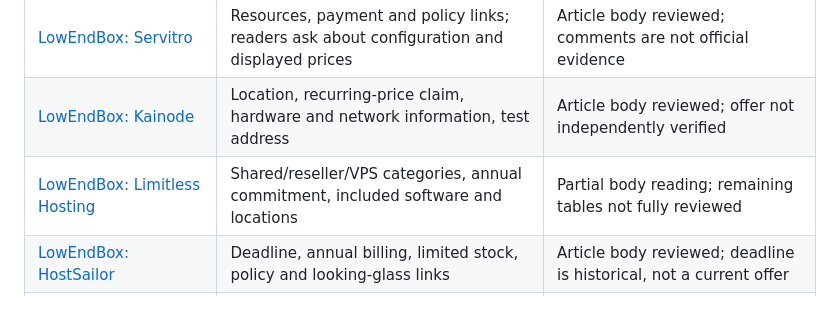
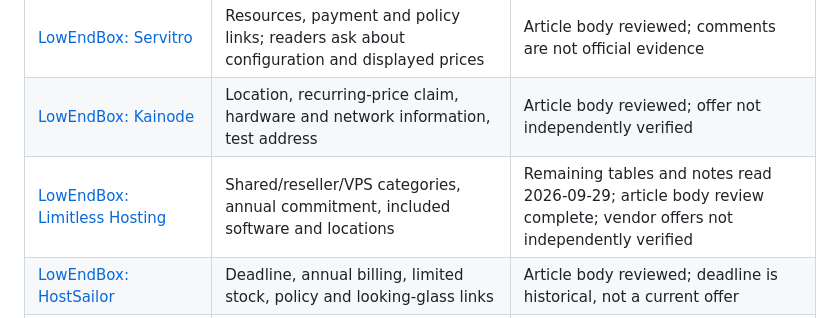
Before and after one commit to roblee-168/vps-deals-promo-radar, a Markdown page: docs/vps-deals-benchmark-2026-09-28.md, the part around the change. Rendered like a GitHub page.

Commit message:
Record daily benchmark reading and pending publication gate

```diff
--- a/docs/vps-deals-benchmark-2026-09-28.md
+++ b/docs/vps-deals-benchmark-2026-09-28.md
@@ -16,7 +16,7 @@ The records below supersede the initial investigation notes, which remain below
 | [LowEndBox: SiliconKiwi](https://lowendbox.com/blog/siliconkiwi-brings-budget-vps-coolify-apps-and-s3-storage-to-wellington-new-zealand/) | NZ currency, billing commitments, setup fee, transfer restrictions, apps and storage | Article body reviewed |
 | [LowEndBox: Servitro](https://lowendbox.com/blog/servitro-get-a-1gb-vps-for-12-year-or-a-4gb-vps-for-20-year-in-germany/) | Resources, payment and policy links; readers ask about configuration and displayed prices | Article body reviewed; comments are not official evidence |
 | [LowEndBox: Kainode](https://lowendbox.com/blog/cheap-vps-in-singapore-30-off-with-this-sweet-kainode-discount-code/) | Location, recurring-price claim, hardware and network information, test address | Article body reviewed; offer not independently verified |
-| [LowEndBox: Limitless Hosting](https://lowendbox.com/blog/limitless-hosting-10th-anniversary-sale-shared-hosting-reseller-hosting-and-vps-from-just-2-40-year/) | Shared/reseller/VPS categories, annual commitment, included software and locations | Partial body reading; remaining tables not fully reviewed |
+| [LowEndBox: Limitless Hosting](https://lowendbox.com/blog/limitless-hosting-10th-anniversary-sale-shared-hosting-reseller-hosting-and-vps-from-just-2-40-year/) | Shared/reseller/VPS categories, annual commitment, included software and locations | Remaining tables and notes read 2026-09-29; article body review complete; vendor offers not independently verified |
 | [LowEndBox: HostSailor](https://lowendbox.com/blog/flash-deal-hostsailors-70-lifetime-discount-is-on-until-august-31st-get-a-1gb-vps-for-less-than-18-year/) | Deadline, annual billing, limited stock, policy and looking-glass links | Article body reviewed; deadline is historical, not a current offer |
 | [LowEndBox: DediRock](https://lowendbox.com/blog/live-the-i9-dream-dedirocks-i9-powered-deals-are-here-and-so-much-more/) | Compute versus storage use cases, annual terms, hardware focus | Article body reviewed |
 | [LowEndBox: Cloudblast](https://lowendbox.com/blog/cloudblast-4gb-vps-for-only-e4-03-month-in-usa-nl-and-hong-kong-with-unlimited-bandwidth/) | Regional bandwidth differences, hourly/monthly billing, test downloads | Article body reviewed |
```
Also changed, not shown: docs/vps-deals-daily-log.md (added, +12 -0 lines).
